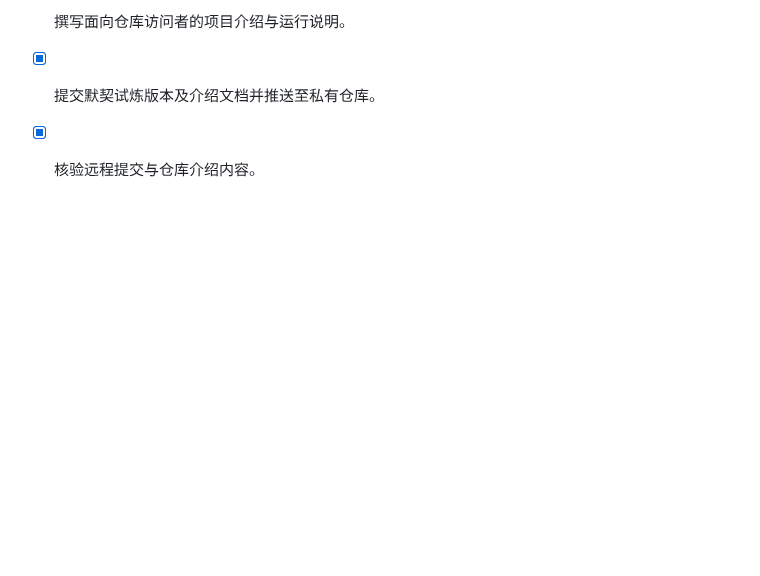
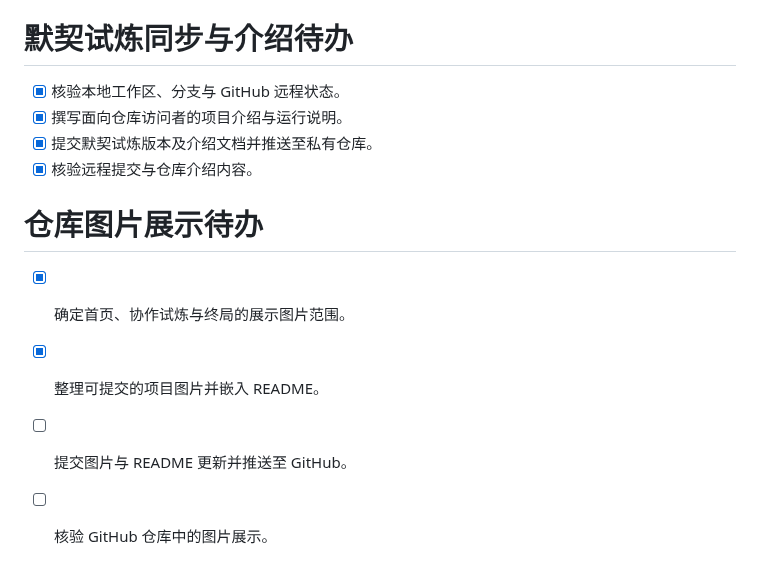
Before and after one commit to Tena-Sen/sonar-echo-game, a Markdown page: todo.md, the part around the change. Drawn GitHub-style; blank space fills up the shorter version.

```diff
--- a/todo.md
+++ b/todo.md
@@ -121,3 +121,10 @@
 - [x] 撰写面向仓库访问者的项目介绍与运行说明。
 - [x] 提交默契试炼版本及介绍文档并推送至私有仓库。
 - [x] 核验远程提交与仓库介绍内容。
+
+# 仓库图片展示待办
+
+- [x] 确定首页、协作试炼与终局的展示图片范围。
+- [x] 整理可提交的项目图片并嵌入 README。
+- [ ] 提交图片与 README 更新并推送至 GitHub。
+- [ ] 核验 GitHub 仓库中的图片展示。
```
Also changed, not shown: README.md (+12 -0 lines), docs/images/sonar-coop-ending-cr02.png (added), docs/images/sonar-coop-trial.png (added), docs/images/sonar-cover.png (added).
